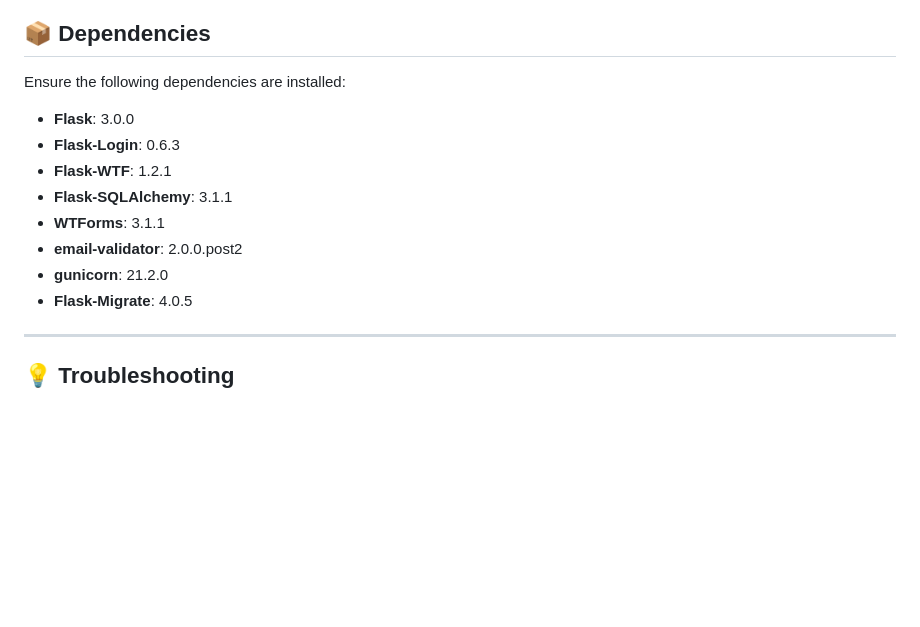
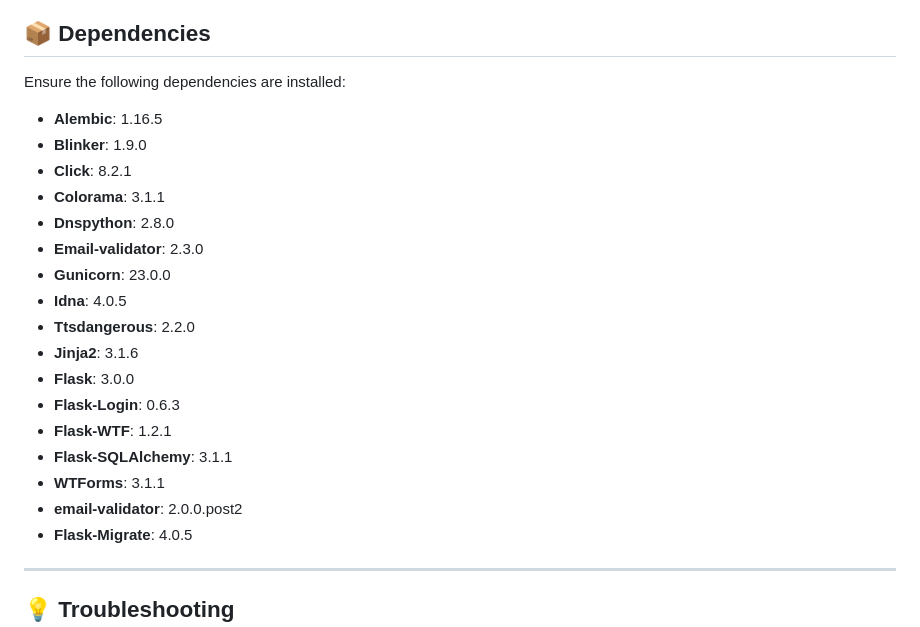
Before and after one commit to xyz202511/E-commerce, a Markdown page: README.md, the part around the change. Rendered like a GitHub page; blank space fills up the shorter version.

```diff
--- a/README.md
+++ b/README.md
@@ -132,13 +132,22 @@ After logging in as a user, you can access features like:
 
 Ensure the following dependencies are installed:
 
+* **Alembic**: 1.16.5
+* **Blinker**: 1.9.0
+* **Click**: 8.2.1
+* **Colorama**: 3.1.1
+* **Dnspython**: 2.8.0
+* **Email-validator**: 2.3.0
+* **Gunicorn**: 23.0.0
+* **Idna**: 4.0.5
+* **Ttsdangerous**: 2.2.0
+* **Jinja2**: 3.1.6
 * **Flask**: 3.0.0
 * **Flask-Login**: 0.6.3
 * **Flask-WTF**: 1.2.1
 * **Flask-SQLAlchemy**: 3.1.1
 * **WTForms**: 3.1.1
 * **email-validator**: 2.0.0.post2
-* **gunicorn**: 21.2.0
 * **Flask-Migrate**: 4.0.5
 
 ---
```
